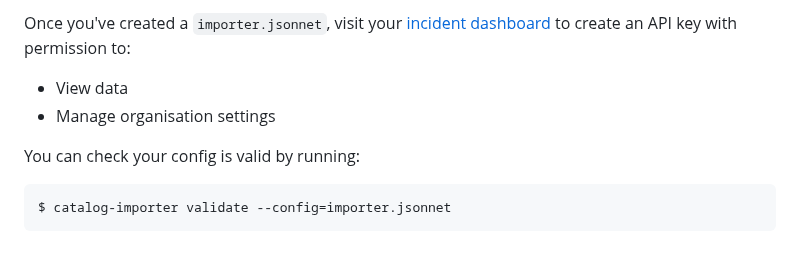
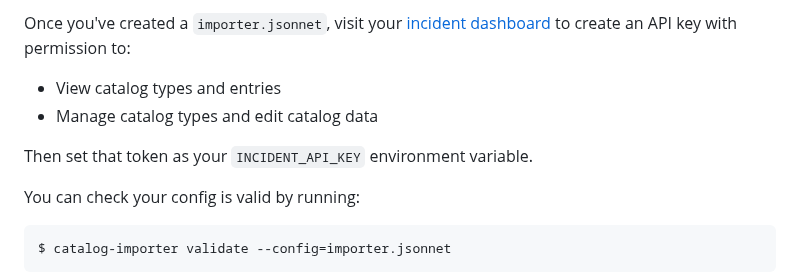
Before and after one commit to incident-io/catalog-importer, a Markdown page: docs/README.md, the part around the change. Drawn GitHub-style; blank space fills up the shorter version.

```diff
--- a/docs/README.md
+++ b/docs/README.md
@@ -41,8 +41,10 @@ Choose from:
 Once you've created a `importer.jsonnet`, visit your [incident dashboard][api-keys]
 to create an API key with permission to:
 
-- View data
-- Manage organisation settings
+- View catalog types and entries
+- Manage catalog types and edit catalog data
+
+Then set that token as your `INCIDENT_API_KEY` environment variable.
 
 You can check your config is valid by running:
 
```
Also changed, not shown: docs/expressions.md (+7 -1 lines), docs/simple/README.md (renamed from docs/files/README.md, +2 -2 lines), docs/simple/dashboard.png (renamed from docs/files/dashboard.png), 4 other files.
